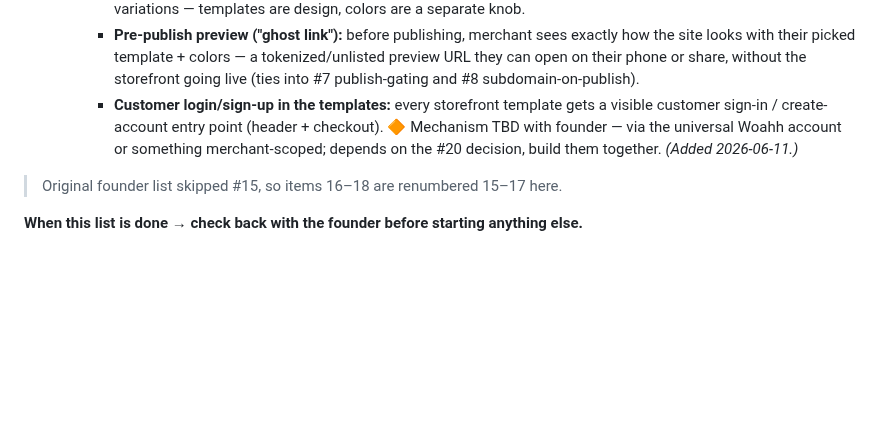
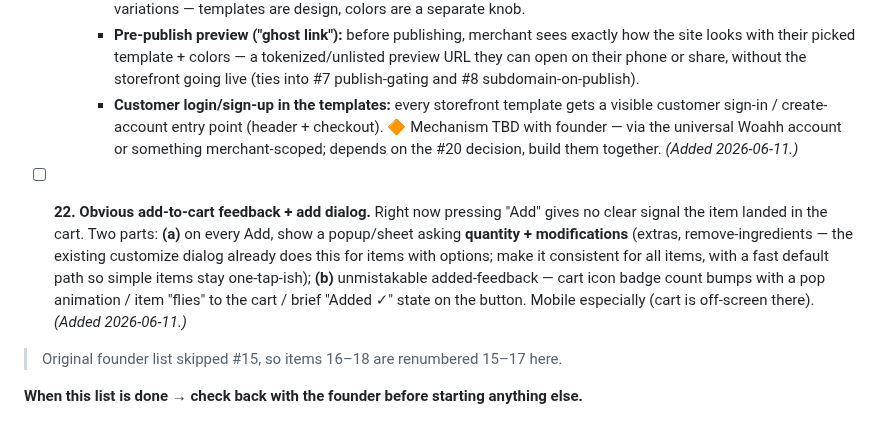
Before and after one commit to devsup76/hub-files, a Markdown page: docs/WOAHH_FIXES_TODO.md, the part around the change. GitHub-like rendering; blank space fills up the shorter version.

Commit message:
todo: #22 add-to-cart feedback — quantity/modification dialog on Add + obvious added animation (badge bump / fly-to-cart)
Co-Authored-By: Claude Fable 5 <noreply@anthropic.com>

```diff
--- a/docs/WOAHH_FIXES_TODO.md
+++ b/docs/WOAHH_FIXES_TODO.md
@@ -45,6 +45,8 @@ Most of this list is **built on the preview branch** (pushed, not merged, nothin
     - **Customer login/sign-up in the templates:** every storefront template gets a visible customer sign-in / create-account entry point (header + checkout). 🔶 Mechanism TBD with founder — via the universal Woahh account or something merchant-scoped; depends on the #20 decision, build them together.
   *(Added 2026-06-11.)*
 
+- [ ] **22. Obvious add-to-cart feedback + add dialog.** Right now pressing "Add" gives no clear signal the item landed in the cart. Two parts: **(a)** on every Add, show a popup/sheet asking **quantity + modifications** (extras, remove-ingredients — the existing customize dialog already does this for items with options; make it consistent for all items, with a fast default path so simple items stay one-tap-ish); **(b)** unmistakable added-feedback — cart icon badge count bumps with a pop animation / item "flies" to the cart / brief "Added ✓" state on the button. Mobile especially (cart is off-screen there). *(Added 2026-06-11.)*
+
 > Original founder list skipped #15, so items 16–18 are renumbered 15–17 here.
 
 **When this list is done → check back with the founder before starting anything else.**
```
